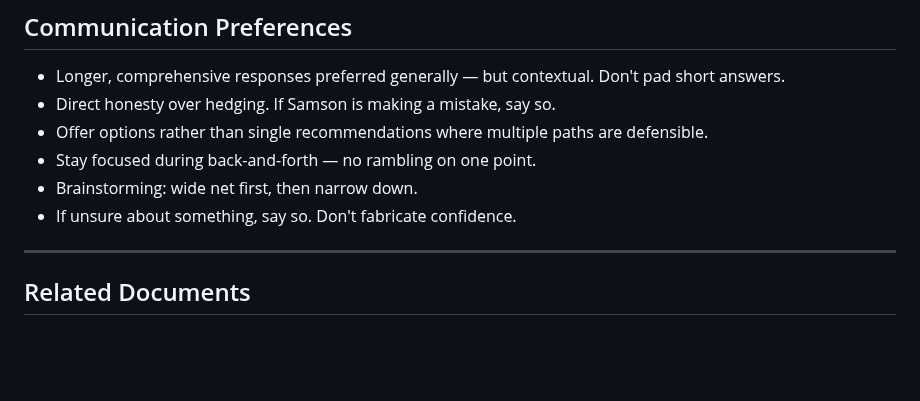
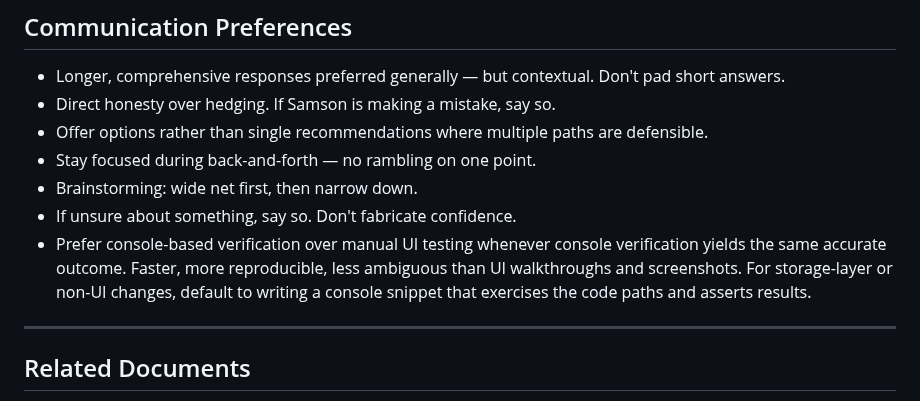
Before and after one commit to samson-cyber/launchpad, a Markdown page: CLAUDE.md, the part around the change. Rendered like a GitHub page; blank space fills up the shorter version.

```diff
--- a/CLAUDE.md
+++ b/CLAUDE.md
@@ -110,6 +110,7 @@ Other projects in the same dev root: `reelabs`, `condence-ai`, `exhale-health`,
 - Stay focused during back-and-forth — no rambling on one point.
 - Brainstorming: wide net first, then narrow down.
 - If unsure about something, say so. Don't fabricate confidence.
+- Prefer console-based verification over manual UI testing whenever console verification yields the same accurate outcome. Faster, more reproducible, less ambiguous than UI walkthroughs and screenshots. For storage-layer or non-UI changes, default to writing a console snippet that exercises the code paths and asserts results.
 
 ---
 
```
Also changed, not shown: docs/BUGS.md (+6 -0 lines).
